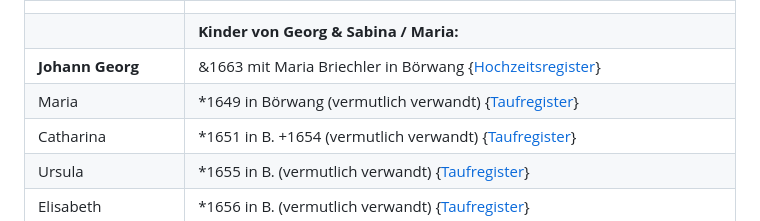
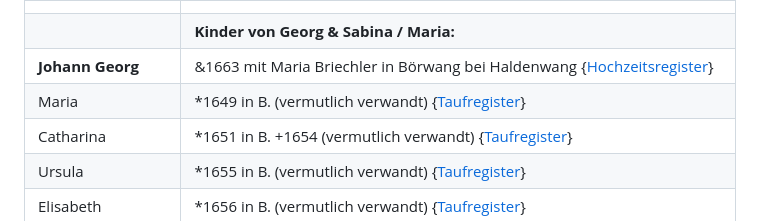
Before and after one commit to fleschutz/Chronik, a Markdown page: README.md, the part around the change printed below. Rendered like a GitHub page.

```diff
--- a/README.md
+++ b/README.md
@@ -36,7 +36,7 @@ Auch verfügbar als: [.DOCX](Chronik.docx), [E-Book](Chronik.epub),  [.HTML](Chr
 |                  |                                                                                                                                    |
 |                  | **Kinder von Georg & Sabina / Maria:**   |
-| **Johann Georg** | &1663 mit Maria Briechler in Börwang {[Hochzeitsregister](https://data.matricula-online.eu/de/deutschland/augsburg/haldenwang-bei-kempten/1-H/?pg=19)} |
-| Maria            | *1649 in Börwang (vermutlich verwandt) {[Taufregister](https://data.matricula-online.eu/de/deutschland/augsburg/haldenwang-bei-kempten/1-T-1/?pg=10)}  |
+| **Johann Georg** | &1663 mit Maria Briechler in Börwang bei Haldenwang {[Hochzeitsregister](https://data.matricula-online.eu/de/deutschland/augsburg/haldenwang-bei-kempten/1-H/?pg=19)} |
+| Maria            | *1649 in B. (vermutlich verwandt) {[Taufregister](https://data.matricula-online.eu/de/deutschland/augsburg/haldenwang-bei-kempten/1-T-1/?pg=10)}  |
 | Catharina        | *1651 in B. +1654 (vermutlich verwandt) {[Taufregister](https://data.matricula-online.eu/de/deutschland/augsburg/haldenwang-bei-kempten/1-T-1/?pg=25)}   |
 | Ursula           | *1655 in B. (vermutlich verwandt) {[Taufregister](https://data.matricula-online.eu/de/deutschland/augsburg/haldenwang-bei-kempten/1-T-1/?pg=41)}   |
 | Elisabeth        | *1656 in B. (vermutlich verwandt) {[Taufregister](https://data.matricula-online.eu/de/deutschland/augsburg/haldenwang-bei-kempten/1-T-1/?pg=45)}   |
```
Also changed, not shown: other parts of README.md (+19 -19 lines).
